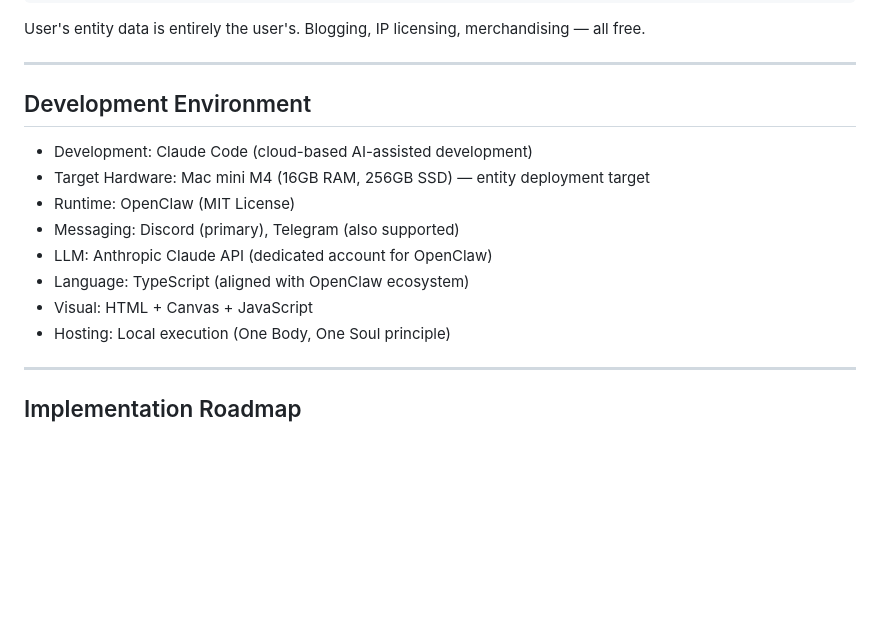
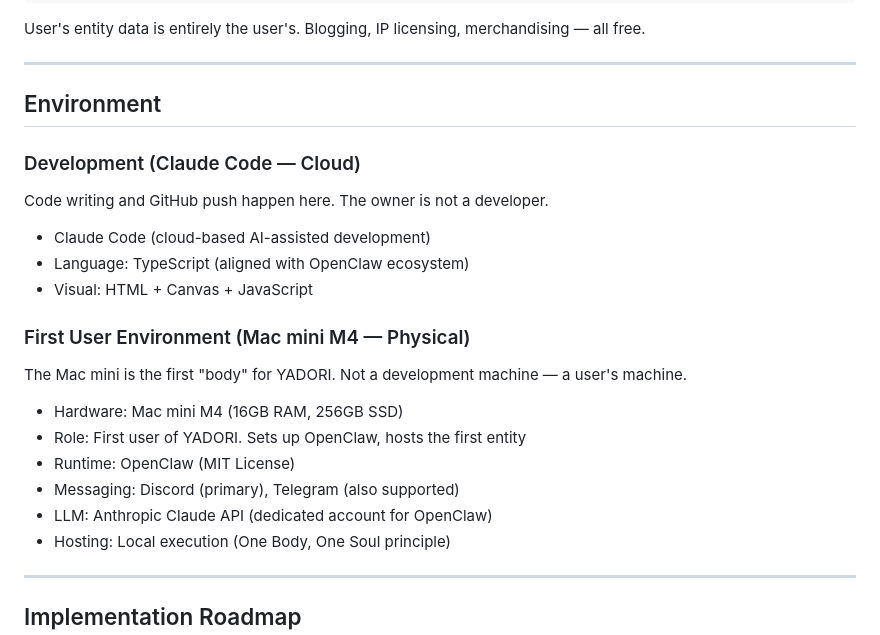
Before and after one commit to kentarow/yadori, a Markdown page: CLAUDE.md, the part around the change. GitHub-like rendering; blank space fills up the shorter version.

```diff
--- a/CLAUDE.md
+++ b/CLAUDE.md
@@ -284,15 +284,25 @@ User's entity data is entirely the user's. Blogging, IP licensing, merchandising
 
 ---
 
-## Development Environment
+## Environment
 
-- Development: Claude Code (cloud-based AI-assisted development)
-- Target Hardware: Mac mini M4 (16GB RAM, 256GB SSD) — entity deployment target
+### Development (Claude Code — Cloud)
+
+Code writing and GitHub push happen here. The owner is not a developer.
+
+- Claude Code (cloud-based AI-assisted development)
+- Language: TypeScript (aligned with OpenClaw ecosystem)
+- Visual: HTML + Canvas + JavaScript
+
+### First User Environment (Mac mini M4 — Physical)
+
+The Mac mini is the first "body" for YADORI. Not a development machine — a user's machine.
+
+- Hardware: Mac mini M4 (16GB RAM, 256GB SSD)
+- Role: First user of YADORI. Sets up OpenClaw, hosts the first entity
 - Runtime: OpenClaw (MIT License)
 - Messaging: Discord (primary), Telegram (also supported)
 - LLM: Anthropic Claude API (dedicated account for OpenClaw)
-- Language: TypeScript (aligned with OpenClaw ecosystem)
-- Visual: HTML + Canvas + JavaScript
 - Hosting: Local execution (One Body, One Soul principle)
 
 ---
```
Also changed, not shown: CLAUDE.ja.md (+15 -5 lines).
